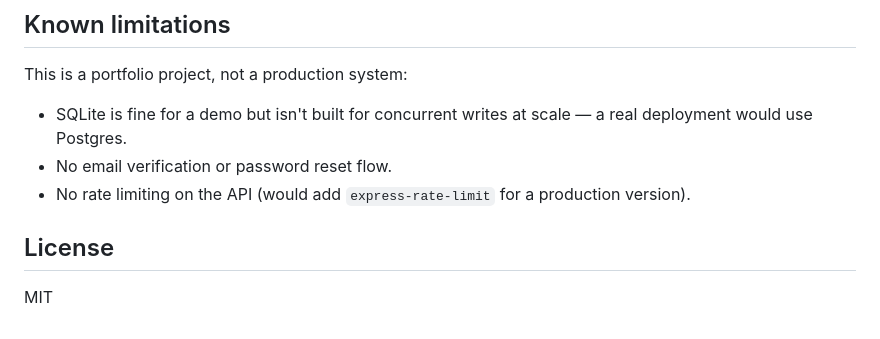
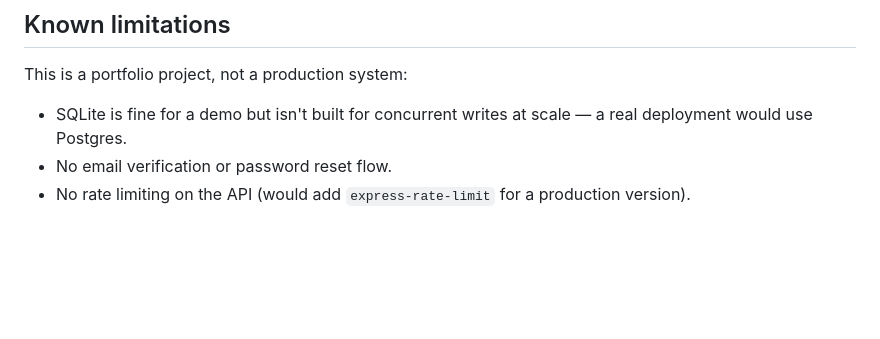
Before and after one commit to Shreeson/Redeemo, a Markdown page: README.md, the part around the change. Drawn GitHub-style; blank space fills up the shorter version.

```diff
--- a/README.md
+++ b/README.md
@@ -95,7 +95,3 @@ This is a portfolio project, not a production system:
 - SQLite is fine for a demo but isn't built for concurrent writes at scale — a real deployment would use Postgres.
 - No email verification or password reset flow.
 - No rate limiting on the API (would add `express-rate-limit` for a production version).
-
-## License
-
-MIT
```
